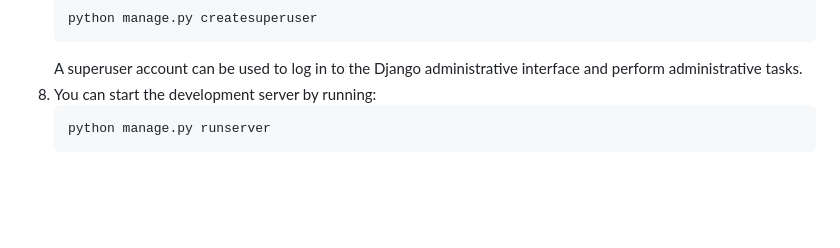
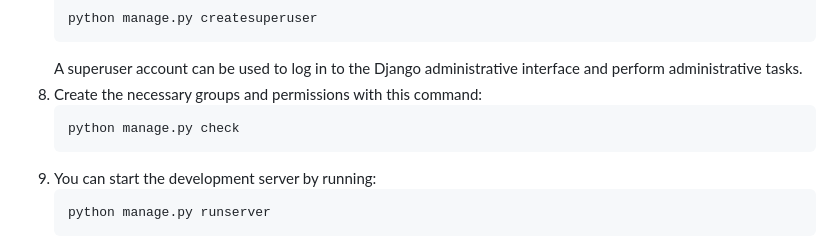
Before and after one commit to luxuriant777/CRM-system-for-arbitrage-team, a Markdown page: README.md, the part around the change. Drawn GitHub-style; blank space fills up the shorter version.

Commit message:
Mentioned 'python manage.py check' in the README.md

````diff
--- a/README.md
+++ b/README.md
@@ -32,7 +32,11 @@ installed:
    python manage.py createsuperuser
    ```
    A superuser account can be used to log in to the Django administrative interface and perform administrative tasks.
-8. You can start the development server by running:
+8. Create the necessary groups and permissions with this command:
+   ```shell
+   python manage.py check
+   ```
+9. You can start the development server by running:
    ```shell
    python manage.py runserver
    ```
````
